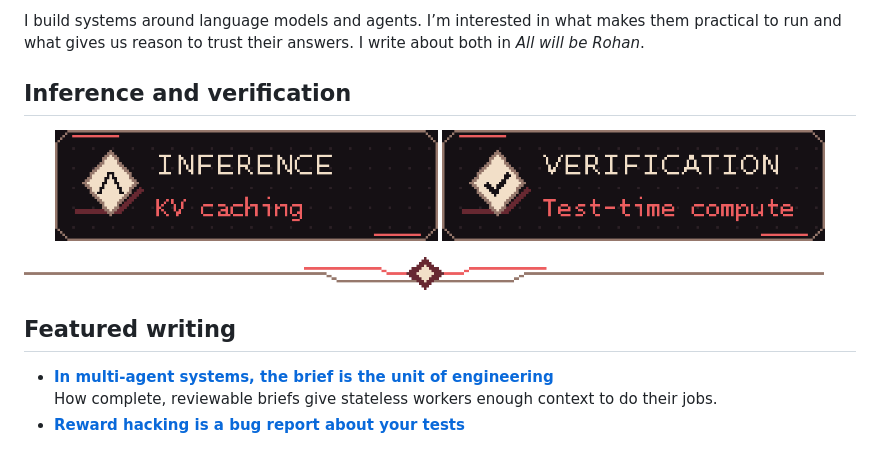
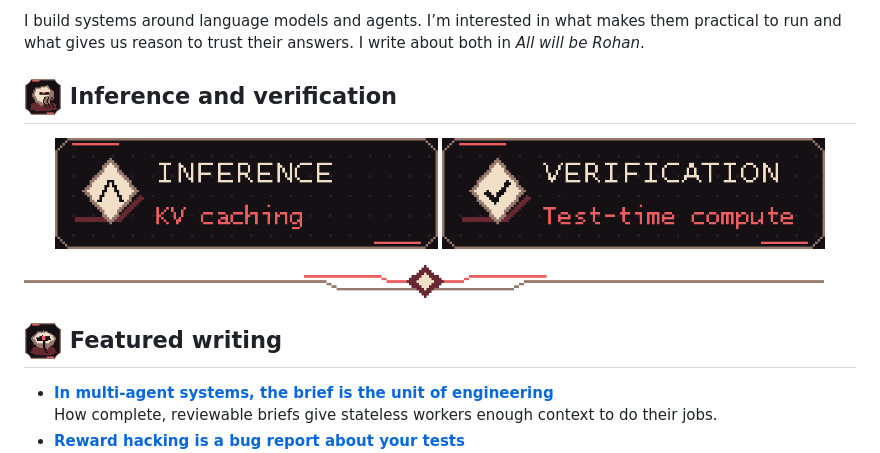
Before and after one commit to roro2006/roro2006, a Markdown page: README.md, the part around one of its changes. Drawn GitHub-style; pictures changed too: assets/kiln-attendant.png (added), assets/oil-keeper.png (added).

```diff
--- a/README.md
+++ b/README.md
@@ -14,7 +14,7 @@
 
 I build systems around language models and agents. I’m interested in what makes them practical to run and what gives us reason to trust their answers. I write about both in *All will be Rohan*.
 
-## Inference and verification
+## <img src="assets/kiln-attendant.png" width="38" height="38" align="middle" alt=""> Inference and verification
 
 <p align="center">
   <a href="https://roro2006.github.io/blog/posts/the-kv-cache-is-the-product.html"><img src="assets/inference.png" width="46%" alt="Inference. Read about KV caching."></a>
@@ -23,7 +23,7 @@ I build systems around language models and agents. I’m interested in what make
 
 <img src="assets/section-rule.png" width="800" alt="">
 
-## Featured writing
+## <img src="assets/oil-keeper.png" width="38" height="38" align="middle" alt=""> Featured writing
 
 - **[In multi-agent systems, the brief is the unit of engineering](https://roro2006.github.io/blog/posts/elephants-and-goldfish.html)**<br>
   How complete, reviewable briefs give stateless workers enough context to do their jobs.
```
Also changed, not shown: other parts of README.md (+5 -1 lines), assets/porcelain-archon.png (added).
